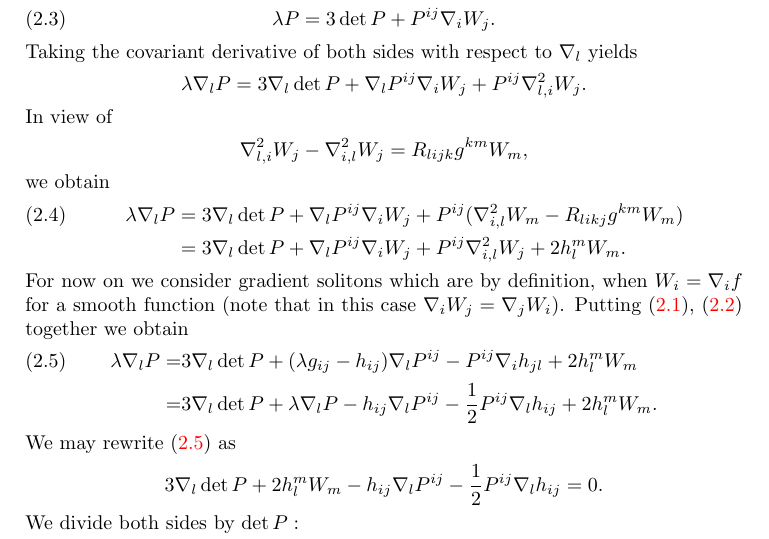
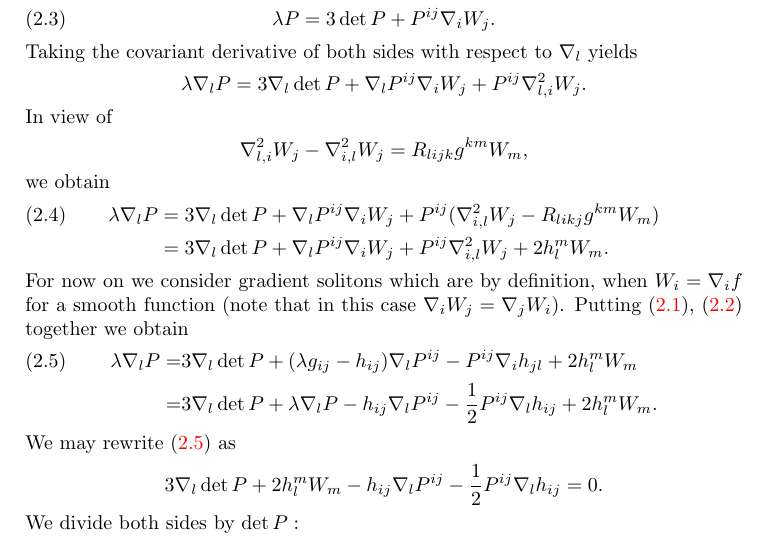
Before and after one commit to pabryan/xcf, a LaTeX paper (main.tex): part of page 2 of 9, cut so that both start at the same text. Compiled offline with pdfLaTeX.

Commit message:
Update on Overleaf.

```diff
--- a/main.tex
+++ b/main.tex
@@ -130,7 +130,7 @@ In view of
 \end{align*}
 we obtain
 \begin{align}\label{equ00}
-\lambda \nabla_l P&=3\nabla_l\det P+\nabla_l P^{ij}\nabla_iW_j+P^{ij}(\nabla^2_{i,l}W_m -R_{likj}g^{km}W_m)\\
+\lambda \nabla_l P&=3\nabla_l\det P+\nabla_l P^{ij}\nabla_iW_j+P^{ij}(\nabla^2_{i,l}W_j -R_{likj}g^{km}W_m)\\
 &=3\nabla_l\det P+\nabla_l P^{ij}\nabla_iW_j+P^{ij}\nabla^2_{i,l}W_j+2h_l^mW_m.\nonumber
 \end{align}
 For now on  we consider gradient solitons which are by definition, when $W_i=\nabla_if$ for a smooth function (note that in this case $\nabla_iW_j=\nabla_jW_i$).
```
